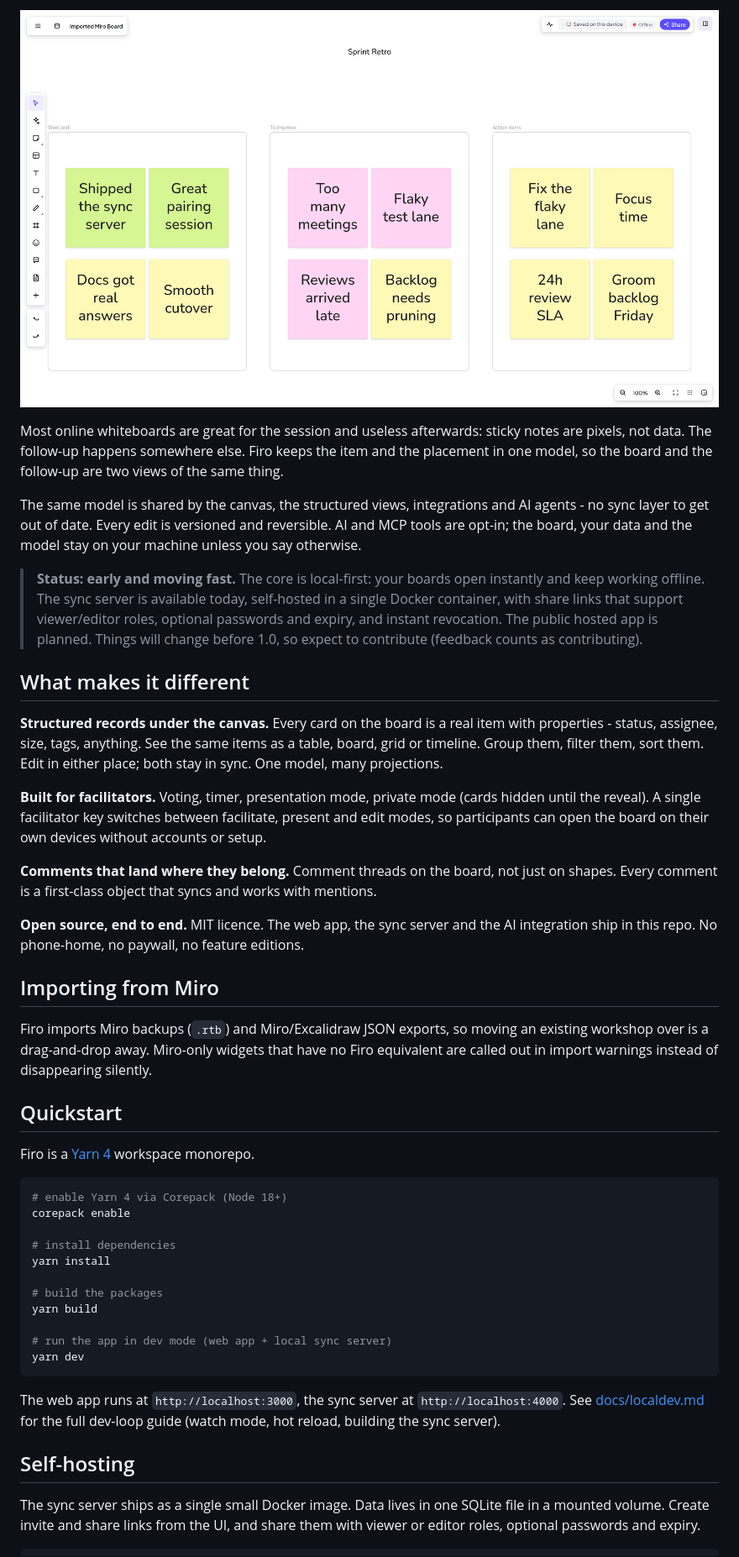
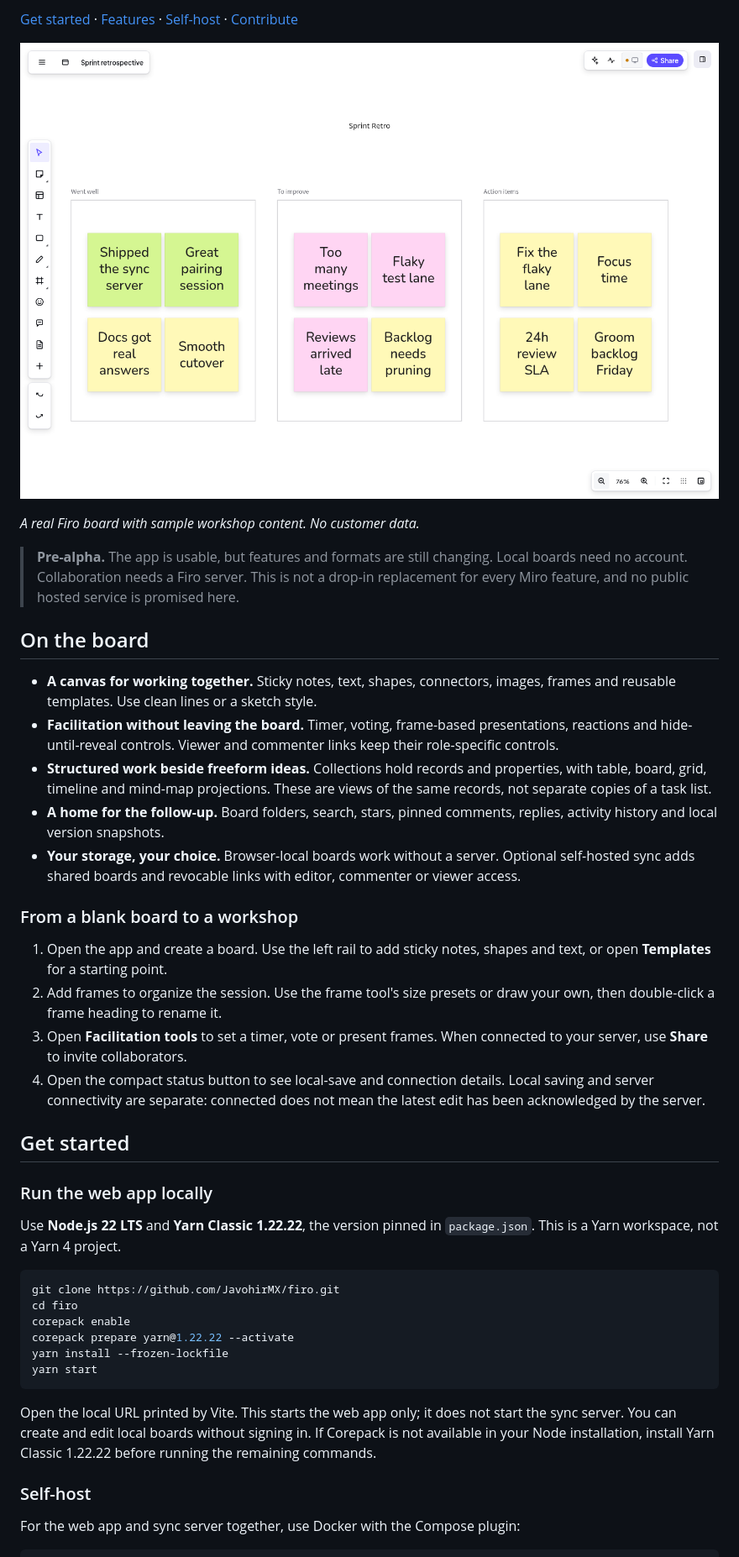
Before and after one commit to JavohirMX/firo, a Markdown page: README.md, the part around one of its changes. Shown at 84% size. Rendered like a GitHub page; pictures changed too: docs/assets/hero.png.

Commit message:
docs(app): rebuild README around verified setup and real visuals

````diff
--- a/README.md
+++ b/README.md
@@ -11,75 +6,45 @@ free, open source (MIT), offline-first, and yours to self-host.
 
-![A Firo board running a sprint retro: sticky notes grouped in frames, with the toolbar and share controls visible](docs/assets/hero.png)
+[Get started](#get-started) · [Features](#on-the-board) · [Self-host](#self-host) · [Contribute](CONTRIBUTING.md)
 
-Most online whiteboards are great for the session and useless afterwards: sticky
-notes are pixels, not data. The follow-up happens somewhere else. Firo keeps the
-item and the placement in one model, so the board and the follow-up are two
-views of the same thing.
+![Firo showing a synthetic sprint retrospective with three frames and grouped sticky notes](docs/assets/hero.png)
 
-The same model is shared by the canvas, the structured views, integrations and
-AI agents - no sync layer to get out of date. Every edit is versioned and
-reversible. AI and MCP tools are opt-in; the board, your data and the model
-stay on your machine unless you say otherwise.
+_A real Firo board with sample workshop content. No customer data._
 
-> **Status: early and moving fast.** The core is local-first: your boards open
-> instantly and keep working offline. The sync server is available today,
-> self-hosted in a single Docker container, with share links that support
-> viewer/editor roles, optional passwords and expiry, and instant revocation.
-> The public hosted app is planned. Things will change before 1.0, so expect to
-> contribute (feedback counts as contributing).
+> **Pre-alpha.** The app is usable, but features and formats are still changing. Local boards need no account. Collaboration needs a Firo server. This is not a drop-in replacement for every Miro feature, and no public hosted service is promised here.
 
-## What makes it different
+## On the board
 
-**Structured records under the canvas.** Every card on the board is a real item
-with properties - status, assignee, size, tags, anything. See the same items as
-a table, board, grid or timeline. Group them, filter them, sort them. Edit in
-either place; both stay in sync. One model, many projections.
+- **A canvas for working together.** Sticky notes, text, shapes, connectors, images, frames and reusable templates. Use clean lines or a sketch style.
+- **Facilitation without leaving the board.** Timer, voting, frame-based presentations, reactions and hide-until-reveal controls. Viewer and commenter links keep their role-specific controls.
+- **Structured work beside freeform ideas.** Collections hold records and properties, with table, board, grid, timeline and mind-map projections. These are views of the same records, not separate copies of a task list.
+- **A home for the follow-up.** Board folders, search, stars, pinned comments, replies, activity history and local version snapshots.
+- **Your storage, your choice.** Browser-local boards work without a server. Optional self-hosted sync adds shared boards and revocable links with editor, commenter or viewer access.
 
-**Built for facilitators.** Voting, timer, presentation mode, private mode
-(cards hidden until the reveal). A single facilitator key switches between
-facilitate, present and edit modes, so participants can open the board on their
-own devices without accounts or setup.
+### From a blank board to a workshop
 
-**Comments that land where they belong.** Comment threads on the board, not
-just on shapes. Every comment is a first-class object that syncs and works with
-mentions.
+1. Open the app and create a board. Use the left rail to add sticky notes, shapes and text, or open **Templates** for a starting point.
+2. Add frames to organize the session. Use the frame tool's size presets or draw your own, then double-click a frame heading to rename it.
+3. Open **Facilitation tools** to set a timer, vote or present frames. When connected to your server, use **Share** to invite collaborators.
+4. Open the compact status button to see local-save and connection details. Local saving and server connectivity are separate: connected does not mean the latest edit has been acknowledged by the server.
 
-**Open source, end to end.** MIT licence. The web app, the sync server and the
-AI integration ship in this repo. No phone-home, no paywall, no feature
-editions.
+## Get started
 
-## Importing from Miro
+### Run the web app locally
 
-Firo imports Miro backups (`.rtb`) and Miro/Excalidraw JSON exports, so moving
-an existing workshop over is a drag-and-drop away. Miro-only widgets that have
-no Firo equivalent are called out in import warnings instead of disappearing
-silently.
+Use **Node.js 22 LTS** and **Yarn Classic 1.22.22**, the version pinned in `package.json`. This is a Yarn workspace, not a Yarn 4 project.
 
-## Quickstart
-
-Firo is a [Yarn 4](https://yarnpkg.com/) workspace monorepo.
-
-```bash
-# enable Yarn 4 via Corepack (Node 18+)
+```sh
+git clone https://github.com/JavohirMX/firo.git
+cd firo
 corepack enable
-
-# install dependencies
-yarn install
-
-# build the packages
-yarn build
-
-# run the app in dev mode (web app + local sync server)
-yarn dev
+corepack prepare yarn@1.22.22 --activate
+yarn install --frozen-lockfile
+yarn start
 ```
 
-The web app runs at `http://localhost:3000`, the sync server at
-`http://localhost:4000`. See [docs/localdev.md](docs/localdev.md) for the full
-dev-loop guide (watch mode, hot reload, building the sync server).
+Open the local URL printed by Vite. This starts the web app only; it does not start the sync server. You can create and edit local boards without signing in. If Corepack is not available in your Node installation, install Yarn Classic 1.22.22 before running the remaining commands.
 
-## Self-hosting
+### Self-host
 
-The sync server ships as a single small Docker image. Data lives in one SQLite
-file in a mounted volume. Create invite and share links from the UI, and share
-them with viewer or editor roles, optional passwords and expiry.
+For the web app and sync server together, use Docker with the Compose plugin:
 
````
Also changed, not shown: other parts of README.md (+57 -42 lines), CONTRIBUTING.md (+23 -82 lines), docs/assets/README.md (added, +7 -0 lines), docs/hosting.md (+1 -1 lines), 1 other file.
